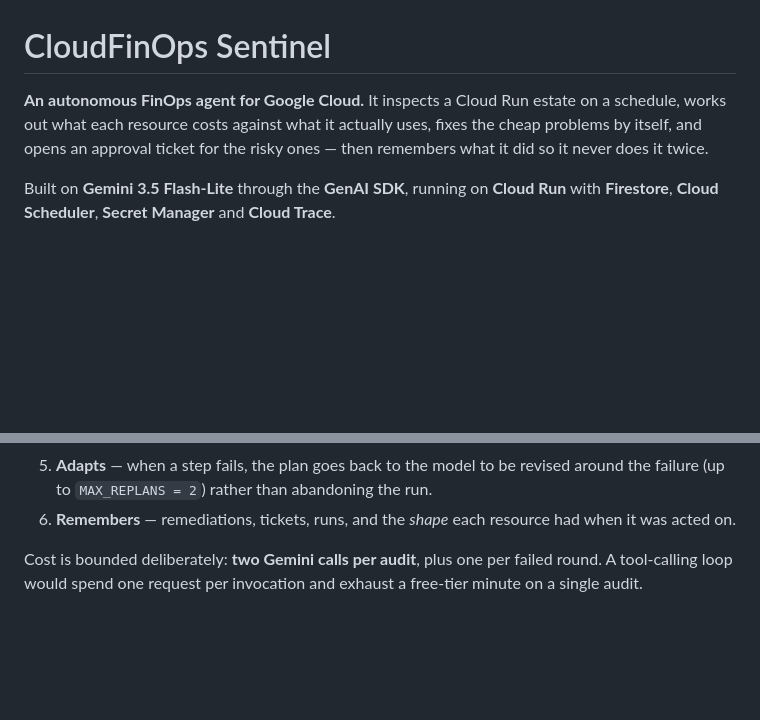
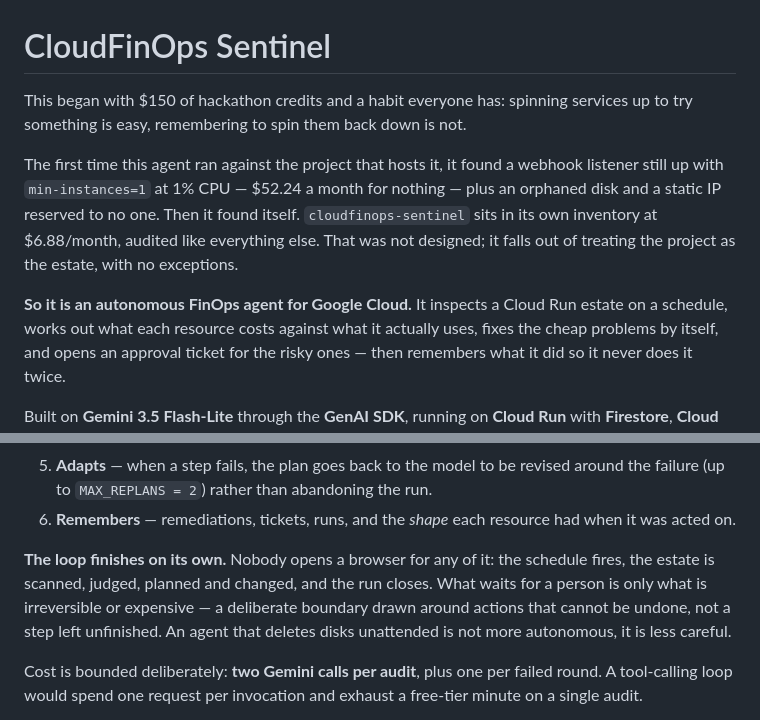
Before and after one commit to Mgodoyd/CloudFinOps-Sentinel-Agent, a Markdown page: README.md, 2 parts joined by grey strips. Rendered like a GitHub page; blank space fills up the shorter version.

```diff
--- a/README.md
+++ b/README.md
@@ -1,7 +1,17 @@
 # CloudFinOps Sentinel
 
-**An autonomous FinOps agent for Google Cloud.** It inspects a Cloud Run
-estate on a schedule, works out what each resource costs against what it
+This began with $150 of hackathon credits and a habit everyone has: spinning
+services up to try something is easy, remembering to spin them back down is not.
+
+The first time this agent ran against the project that hosts it, it found a
+webhook listener still up with `min-instances=1` at 1% CPU — $52.24 a month for
+nothing — plus an orphaned disk and a static IP reserved to no one. Then it
+found itself. `cloudfinops-sentinel` sits in its own inventory at $6.88/month,
+audited like everything else. That was not designed; it falls out of treating
+the project as the estate, with no exceptions.
+
+**So it is an autonomous FinOps agent for Google Cloud.** It inspects a Cloud
+Run estate on a schedule, works out what each resource costs against what it
 actually uses, fixes the cheap problems by itself, and opens an approval ticket
 for the risky ones — then remembers what it did so it never does it twice.
 
@@ -120,6 +130,13 @@ Not a chat loop and not a fixed script. Each audit:
    around the failure (up to `MAX_REPLANS = 2`) rather than abandoning the run.
 6. **Remembers** — remediations, tickets, runs, and the *shape* each resource
    had when it was acted on.
+
+**The loop finishes on its own.** Nobody opens a browser for any of it: the
+schedule fires, the estate is scanned, judged, planned and changed, and the run
+closes. What waits for a person is only what is irreversible or expensive — a
+deliberate boundary drawn around actions that cannot be undone, not a step left
+unfinished. An agent that deletes disks unattended is not more autonomous, it is
+less careful.
 
 Cost is bounded deliberately: **two Gemini calls per audit**, plus one per
 failed round. A tool-calling loop would spend one request per invocation and
```
Also changed, not shown: docs/SUBMISSION.md (+17 -4 lines).
